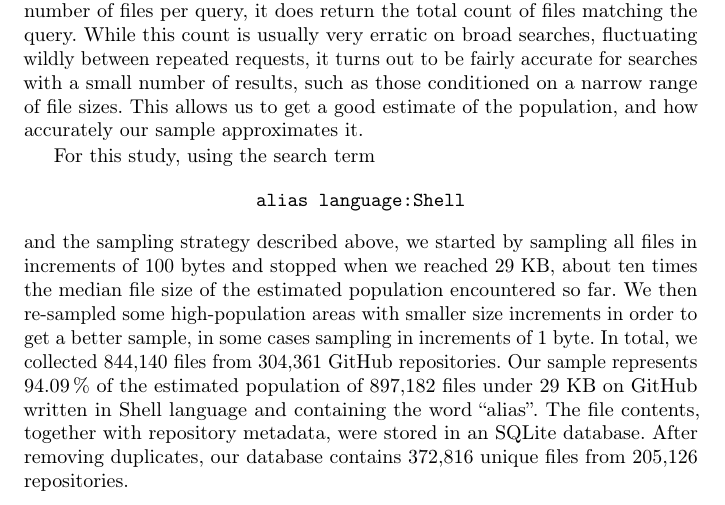
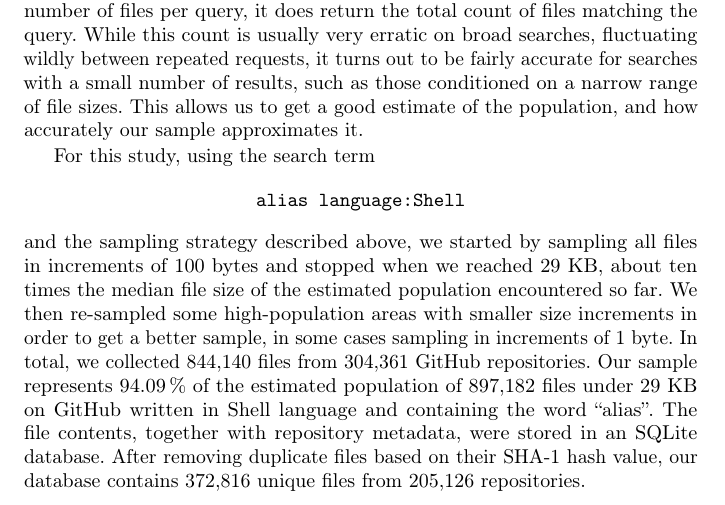
Before and after one commit to ipa-lab/shell-alias-analysis, a LaTeX paper (paper/shell-alias-analysis.tex): part of page 6 of 26, cut so that both start at the same text. Compiled offline with pdfLaTeX.

Commit message:
Make file duplicate removal clearer

```diff
--- a/paper/shell-alias-analysis.tex
+++ b/paper/shell-alias-analysis.tex
@@ -228,7 +228,7 @@ We then re-sampled some high-population areas with smaller size increments in or
 In total, we collected \num{844140} files from \num{304361} GitHub repositories.
 Our sample represents \per{94.09} of the estimated population of \num{897182} files under 29 KB on GitHub written in Shell language and containing the word ``alias''.
 The file contents, together with repository metadata, were stored in an SQLite database.
-After removing duplicates, our database contains \num{372816} unique files from \num{205126} repositories.
+After removing duplicate files based on their SHA-1 hash value, our database contains \num{372816} unique files from \num{205126} repositories.
 
 \begin{figure}
     \centering
```
